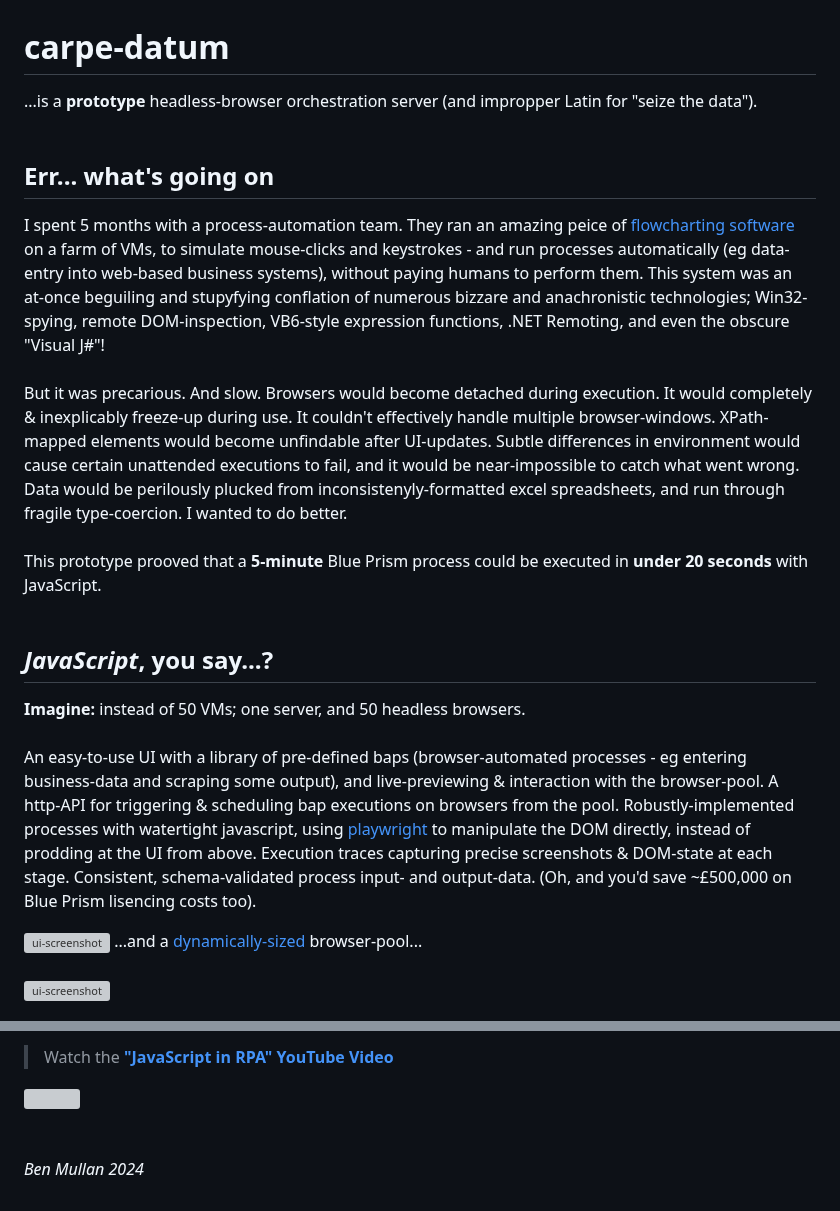
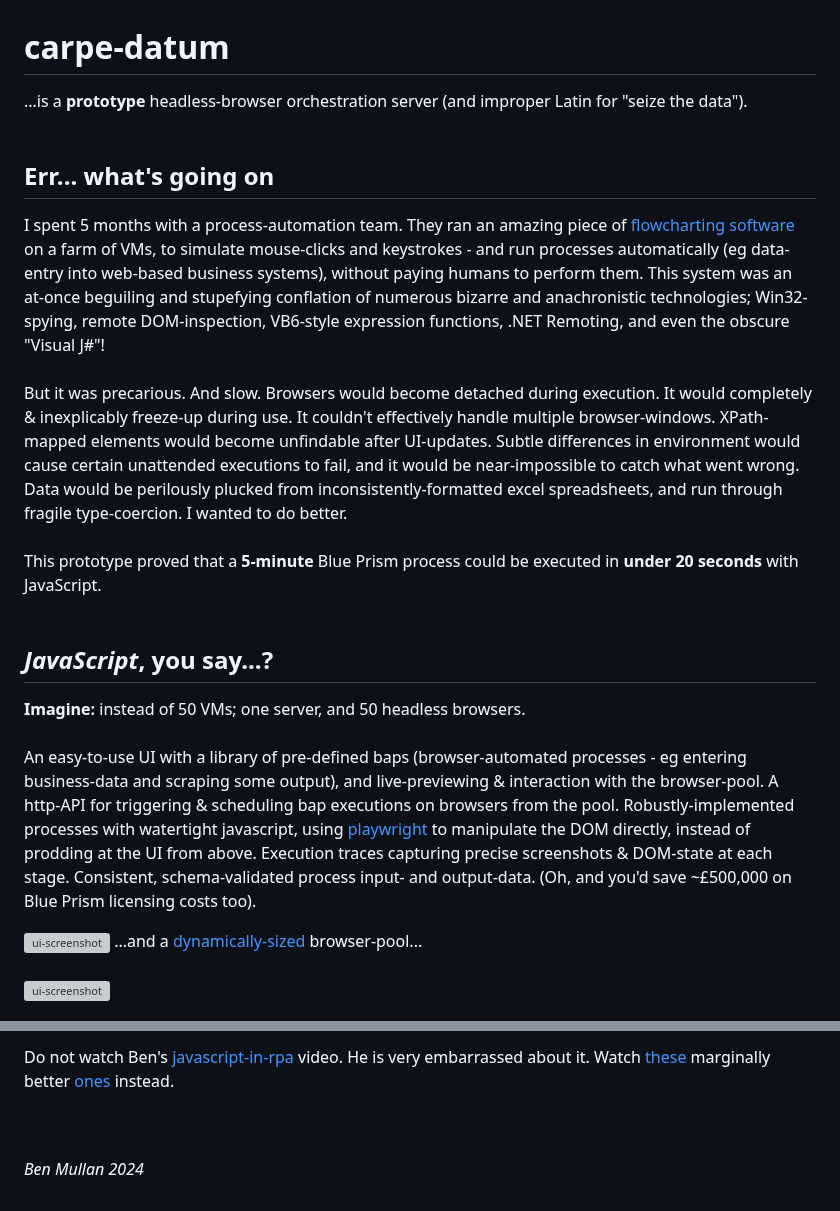
Before and after one commit to BenMullan/carpe-datum, a Markdown page: readme.md, 2 parts joined by grey strips. Drawn GitHub-style; grey boxes are pictures that could not be loaded.

```diff
--- a/readme.md
+++ b/readme.md
@@ -1,18 +1,18 @@
 # carpe-datum
-...is a **prototype** headless-browser orchestration server (and impropper Latin for "seize the data").
+...is a **prototype** headless-browser orchestration server (and improper Latin for "seize the data").
 <br/><br/>
 
 ## Err... what's going on
-I spent 5 months with a process-automation team. They ran an amazing peice of [flowcharting software](https://www.google.com/search?q=blue+prism+automate+desktop+screenshot&tbm=isch) on a farm of VMs, to simulate mouse-clicks and keystrokes - and run processes automatically (eg data-entry into web-based business systems), without paying humans to perform them. This system was an at-once beguiling and stupyfying conflation of numerous bizzare and anachronistic technologies; Win32-spying, remote DOM-inspection, VB6-style expression functions, .NET Remoting, and even the obscure "Visual J#"!
+I spent 5 months with a process-automation team. They ran an amazing piece of [flowcharting software](https://www.google.com/search?q=blue+prism+automate+desktop+screenshot&tbm=isch) on a farm of VMs, to simulate mouse-clicks and keystrokes - and run processes automatically (eg data-entry into web-based business systems), without paying humans to perform them. This system was an at-once beguiling and stupefying conflation of numerous bizarre and anachronistic technologies; Win32-spying, remote DOM-inspection, VB6-style expression functions, .NET Remoting, and even the obscure "Visual J#"!
 <br/><br/>
-But it was precarious. And slow. Browsers would become detached during execution. It would completely & inexplicably freeze-up during use. It couldn't effectively handle multiple browser-windows. XPath-mapped elements would become unfindable after UI-updates. Subtle differences in environment would cause certain unattended executions to fail, and it would be near-impossible to catch what went wrong. Data would be perilously plucked from inconsistenyly-formatted excel spreadsheets, and run through fragile type-coercion. I wanted to do better.
+But it was precarious. And slow. Browsers would become detached during execution. It would completely & inexplicably freeze-up during use. It couldn't effectively handle multiple browser-windows. XPath-mapped elements would become unfindable after UI-updates. Subtle differences in environment would cause certain unattended executions to fail, and it would be near-impossible to catch what went wrong. Data would be perilously plucked from inconsistently-formatted excel spreadsheets, and run through fragile type-coercion. I wanted to do better.
 <br/><br/>
-This prototype prooved that a **5-minute** Blue Prism process could be executed in **under 20 seconds** with JavaScript.
+This prototype proved that a **5-minute** Blue Prism process could be executed in **under 20 seconds** with JavaScript.
 <br/><br/>
 
 ## *JavaScript*, you say...?
 **Imagine:** instead of 50 VMs; one server, and 50 headless browsers.<br/><br/>
-An easy-to-use UI with a library of pre-defined baps (browser-automated processes - eg entering business-data and scraping some output), and live-previewing & interaction with the browser-pool. A http-API for triggering & scheduling bap executions on browsers from the pool. Robustly-implemented processes with watertight javascript, using [playwright](https://github.com/microsoft/playwright) to manipulate the DOM directly, instead of prodding at the UI from above. Execution traces capturing precise screenshots & DOM-state at each stage. Consistent, schema-validated process input- and output-data. (Oh, and you'd save ~£500,000 on Blue Prism lisencing costs too).
+An easy-to-use UI with a library of pre-defined baps (browser-automated processes - eg entering business-data and scraping some output), and live-previewing & interaction with the browser-pool. A http-API for triggering & scheduling bap executions on browsers from the pool. Robustly-implemented processes with watertight javascript, using [playwright](https://github.com/microsoft/playwright) to manipulate the DOM directly, instead of prodding at the UI from above. Execution traces capturing precise screenshots & DOM-state at each stage. Consistent, schema-validated process input- and output-data. (Oh, and you'd save ~£500,000 on Blue Prism licensing costs too).
 
 <img alt="ui-screenshot" src="https://raw.githubusercontent.com/BenMullan/carpe-datum/main/src/(resources)/images/cd-bap-library.png" width="100%" />
 ...and a <a href="https://github.com/BenMullan/carpe-datum/blob/4e06b37d26f5896245e5e50221f2f2cbc47fa455/src/carpe-datum-service/src/chromium/chromium-instance-collection.ts#L122">dynamically-sized</a> browser-pool...<br/><br/>
@@ -60,8 +60,5 @@ Amongst the **most important code** is...
 
-> Watch the **["JavaScript in RPA" YouTube Video](https://youtu.be/PWyhuDJQEZw)**
-<a href="https://youtu.be/PWyhuDJQEZw" target="_blank">
-	<img src="https://raw.githubusercontent.com/BenMullan/carpe-datum/main/src/(resources)/images/jsrpa-video-thumbnail.jpg" width="75%" />
-<a/>
+Do not watch Ben's [javascript-in-rpa](https://youtu.be/PWyhuDJQEZw) video. He is very embarrassed about it. Watch [these](https://www.youtube.com/watch?v=K9cDIENunzk) marginally better [ones](https://www.youtube.com/watch?v=N4XGwNTvdtk) instead.
 
 <br/><br/>
 _Ben Mullan 2024_
```
Also changed, not shown: other parts of readme.md (+1 -1 lines).
